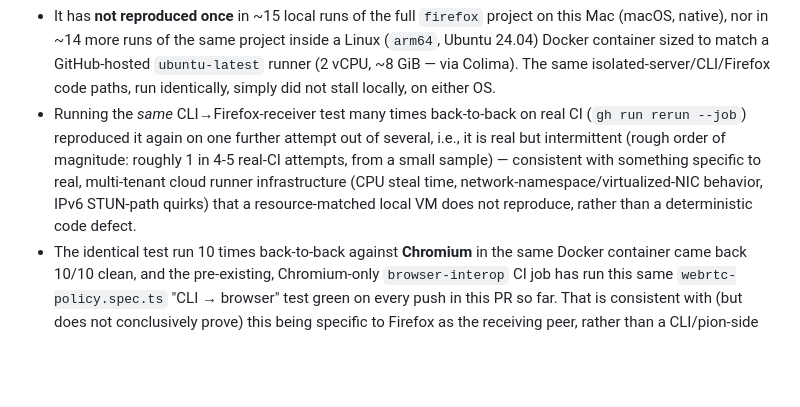
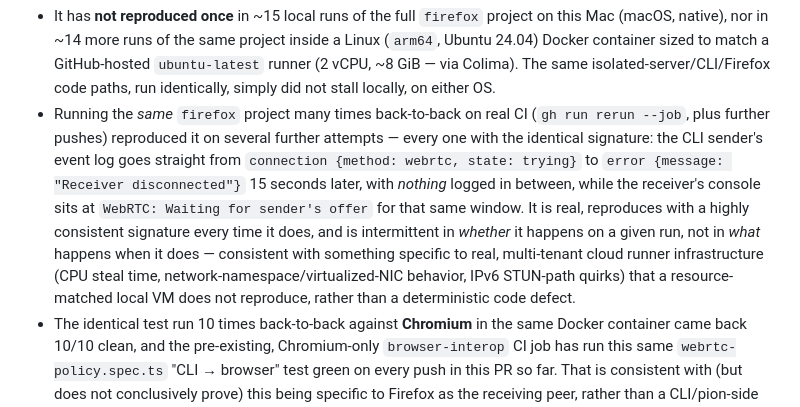
Before and after one commit to zyno-io/sp2p, a Markdown page: docs/testing.md, the part around the change. Drawn GitHub-style; blank space fills up the shorter version.

Commit message:
Phase 3: strengthen the Firefox stall evidence with repeated occurrences
Three more real ubuntu-latest failures since the last commit, every one
with the identical signature (CLI event log: webrtc trying to Receiver
disconnected 15s later, nothing logged in between; receiver console:
stuck at Waiting for sender's offer for that same window). Updates the
docs framing from a single reproduction to a consistently-signatured,
intermittent-only-in-whether-it-happens pattern.

Co-Authored-By: Claude Opus 5.5 <noreply@anthropic.com>

```diff
--- a/docs/testing.md
+++ b/docs/testing.md
@@ -325,14 +325,20 @@ accurate, but:
   match a GitHub-hosted `ubuntu-latest` runner (2 vCPU, ~8&nbsp;GiB — via
   Colima). The same isolated-server/CLI/Firefox code paths, run identically,
   simply did not stall locally, on either OS.
-- Running the *same* CLI→Firefox-receiver test many times back-to-back on
-  real CI (`gh run rerun --job`) reproduced it again on one further attempt
-  out of several, i.e., it is real but intermittent (rough order of
-  magnitude: roughly 1 in 4-5 real-CI attempts, from a small sample) —
-  consistent with something specific to real, multi-tenant cloud runner
-  infrastructure (CPU steal time, network-namespace/virtualized-NIC
-  behavior, IPv6 STUN-path quirks) that a resource-matched local VM does not
-  reproduce, rather than a deterministic code defect.
+- Running the *same* `firefox` project many times back-to-back on real CI
+  (`gh run rerun --job`, plus further pushes) reproduced it on several
+  further attempts — every one with the identical signature: the CLI
+  sender's event log goes straight from `connection {method: webrtc, state:
+  trying}` to `error {message: "Receiver disconnected"}` 15 seconds later,
+  with *nothing* logged in between, while the receiver's console sits at
+  `WebRTC: Waiting for sender's offer` for that same window. It is real,
+  reproduces with a highly consistent signature every time it does, and
+  is intermittent in *whether* it happens on a given run, not in *what*
+  happens when it does — consistent with something specific to real,
+  multi-tenant cloud runner infrastructure (CPU steal time,
+  network-namespace/virtualized-NIC behavior, IPv6 STUN-path quirks) that a
+  resource-matched local VM does not reproduce, rather than a deterministic
+  code defect.
 - The identical test run 10 times back-to-back against **Chromium** in the
   same Docker container came back 10/10 clean, and the pre-existing,
   Chromium-only `browser-interop` CI job has run this same
```
